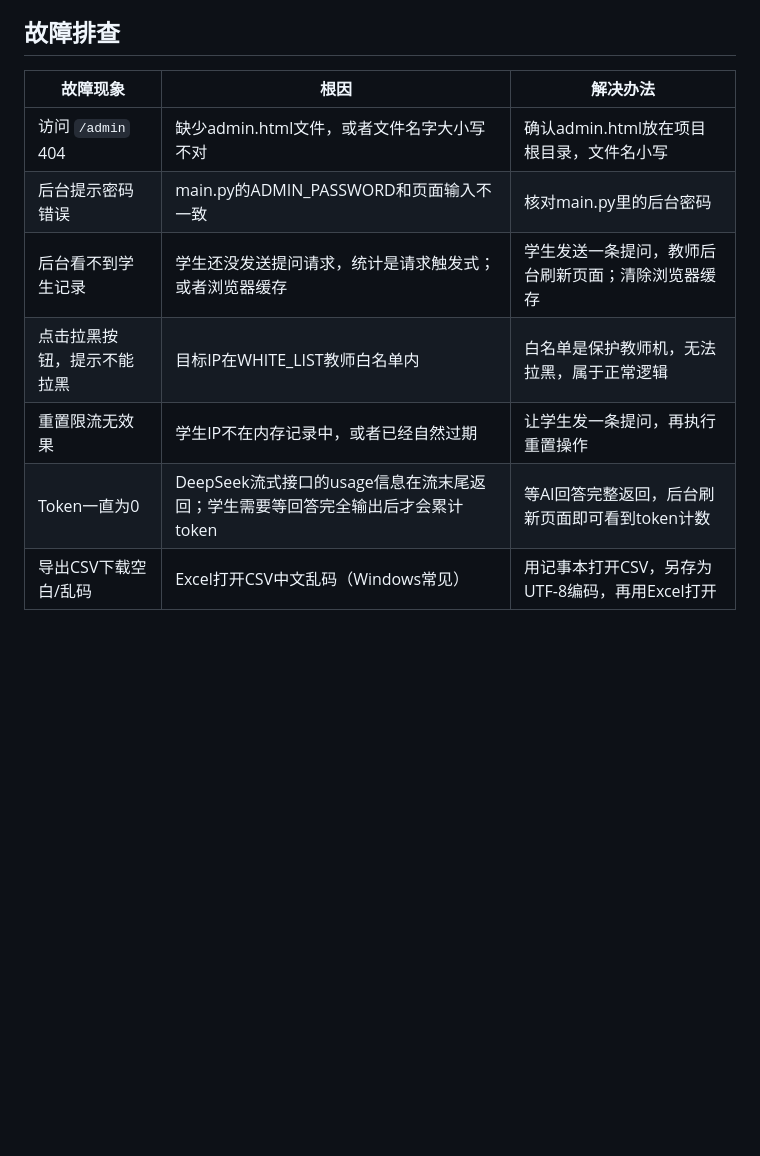
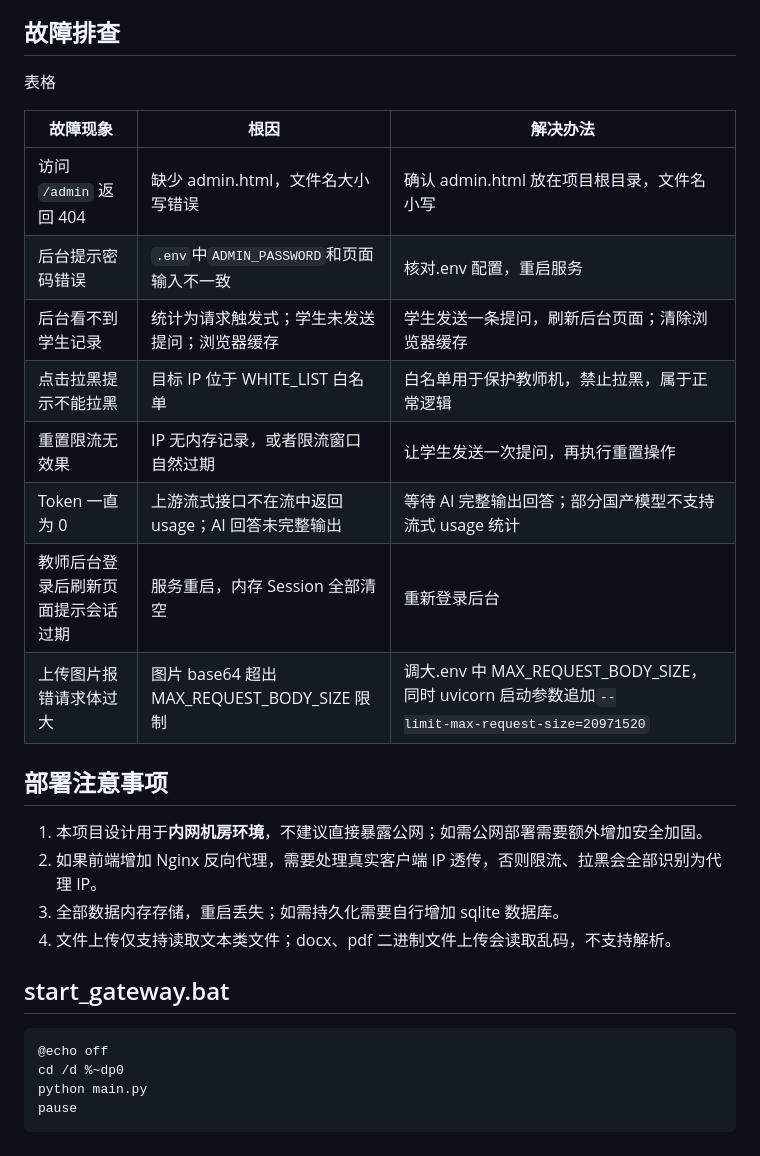
Before and after one commit to fengzi1013/ClassAI-Gateway, a Markdown page: README.md, the part around one of its changes. Drawn GitHub-style; blank space fills up the shorter version.

````diff
--- a/README.md
+++ b/README.md
@@ -47,11 +123,31 @@
 
 ## 故障排查
-|故障现象|根因|解决办法|
-|---|---|---|
-|访问 `/admin` 404|缺少admin.html文件，或者文件名字大小写不对|确认admin.html放在项目根目录，文件名小写|
-|后台提示密码错误|main.py的ADMIN_PASSWORD和页面输入不一致|核对main.py里的后台密码|
-|后台看不到学生记录|学生还没发送提问请求，统计是请求触发式；或者浏览器缓存|学生发送一条提问，教师后台刷新页面；清除浏览器缓存|
-|点击拉黑按钮，提示不能拉黑|目标IP在WHITE_LIST教师白名单内|白名单是保护教师机，无法拉黑，属于正常逻辑|
-|重置限流无效果|学生IP不在内存记录中，或者已经自然过期|让学生发一条提问，再执行重置操作|
-|Token一直为0|DeepSeek流式接口的usage信息在流末尾返回；学生需要等回答完全输出后才会累计token|等AI回答完整返回，后台刷新页面即可看到token计数|
-|导出CSV下载空白/乱码|Excel打开CSV中文乱码（Windows常见）|用记事本打开CSV，另存为UTF-8编码，再用Excel打开|
+
+表格
+
+| 故障现象 | 根因 | 解决办法 |
+| --- | --- | --- |
+| 访问 `/admin` 返回 404 | 缺少 admin.html，文件名大小写错误 | 确认 admin.html 放在项目根目录，文件名小写 |
+| 后台提示密码错误 | `.env`中`ADMIN_PASSWORD`和页面输入不一致 | 核对.env 配置，重启服务 |
+| 后台看不到学生记录 | 统计为请求触发式；学生未发送提问；浏览器缓存 | 学生发送一条提问，刷新后台页面；清除浏览器缓存 |
+| 点击拉黑提示不能拉黑 | 目标 IP 位于 WHITE_LIST 白名单 | 白名单用于保护教师机，禁止拉黑，属于正常逻辑 |
+| 重置限流无效果 | IP 无内存记录，或者限流窗口自然过期 | 让学生发送一次提问，再执行重置操作 |
+| Token 一直为 0 | 上游流式接口不在流中返回 usage；AI 回答未完整输出 | 等待 AI 完整输出回答；部分国产模型不支持流式 usage 统计 |
+| 教师后台登录后刷新页面提示会话过期 | 服务重启，内存 Session 全部清空 | 重新登录后台 |
+| 上传图片报错请求体过大 | 图片 base64 超出 MAX_REQUEST_BODY_SIZE 限制 | 调大.env 中 MAX_REQUEST_BODY_SIZE，同时 uvicorn 启动参数追加`--limit‑max‑request‑size=20971520` |
+
+## 部署注意事项
+
+1. 本项目设计用于**内网机房环境**，不建议直接暴露公网；如需公网部署需要额外增加安全加固。
+2. 如果前端增加 Nginx 反向代理，需要处理真实客户端 IP 透传，否则限流、拉黑会全部识别为代理 IP。
+3. 全部数据内存存储，重启丢失；如需持久化需要自行增加 sqlite 数据库。
+4. 文件上传仅支持读取文本类文件；docx、pdf 二进制文件上传会读取乱码，不支持解析。
+
+## start_gateway.bat
+
+```
+@echo off
+cd /d %~dp0
+python main.py
+pause
+```
````
Also changed, not shown: other parts of README.md (+115 -39 lines).
